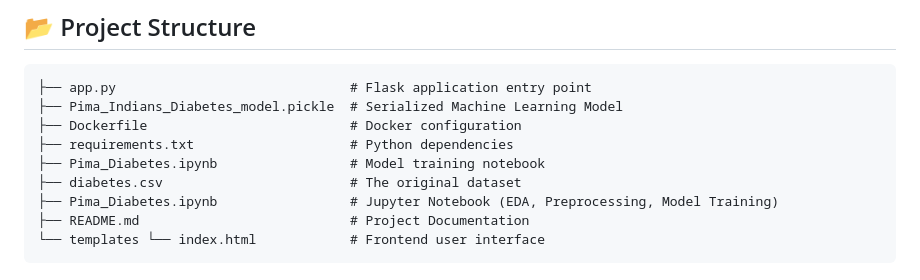
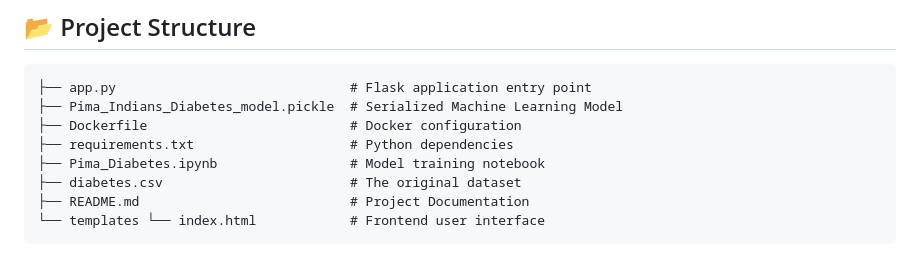
Before and after one commit to Tharmeem1999/Pima_Diabetes_Prediction, a Markdown page: README.md, the part around the change. Drawn GitHub-style.

Commit message:
Clean up README by removing duplicate entry
Removed duplicate description for Pima_Diabetes.ipynb.

````diff
--- a/README.md
+++ b/README.md
@@ -62,7 +62,6 @@ The system was built by training a machine learning model, wrapping it in a Flas
 ├── requirements.txt 					# Python dependencies
 ├── Pima_Diabetes.ipynb 				# Model training notebook
 ├── diabetes.csv                        # The original dataset
-├── Pima_Diabetes.ipynb                 # Jupyter Notebook (EDA, Preprocessing, Model Training)
 ├── README.md                           # Project Documentation
 └── templates └── index.html 			# Frontend user interface
 ```
````
